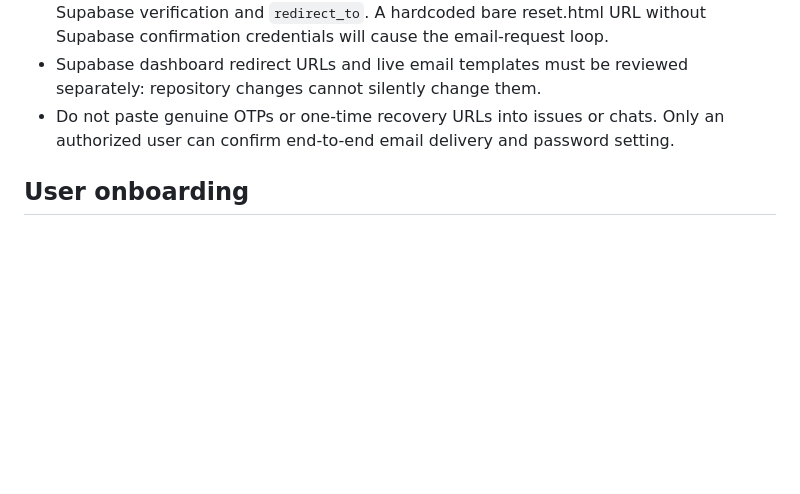
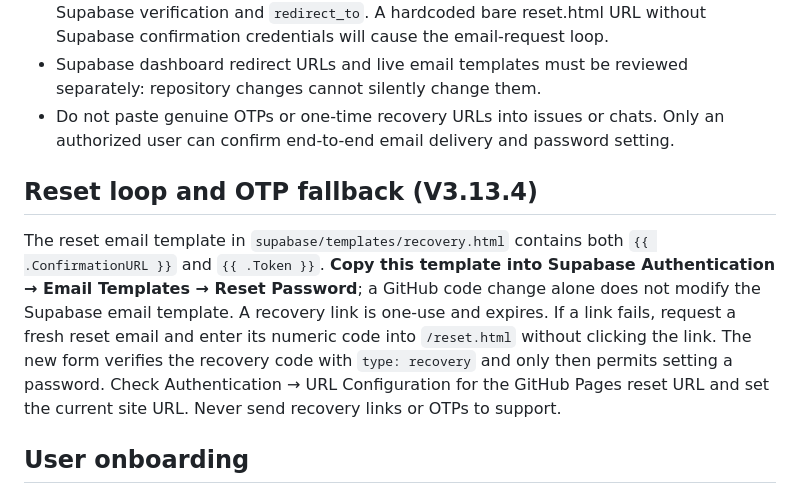
Before and after one commit to kemcap/ayapark2, a Markdown page: AUTH-SETUP.md, the part around the change. Drawn GitHub-style; blank space fills up the shorter version.

Commit message:
Describe reset loop fallback and required Supabase mail configuration

```diff
--- a/AUTH-SETUP.md
+++ b/AUTH-SETUP.md
@@ -29,6 +29,9 @@ For arbitrary residents, a working custom SMTP provider is required if the defau
 - Supabase dashboard redirect URLs and live email templates must be reviewed separately: repository changes cannot silently change them.
 - Do not paste genuine OTPs or one-time recovery URLs into issues or chats. Only an authorized user can confirm end-to-end email delivery and password setting.
 
+## Reset loop and OTP fallback (V3.13.4)
+The reset email template in `supabase/templates/recovery.html` contains both `{{ .ConfirmationURL }}` and `{{ .Token }}`. **Copy this template into Supabase Authentication → Email Templates → Reset Password**; a GitHub code change alone does not modify the Supabase email template. A recovery link is one-use and expires. If a link fails, request a fresh reset email and enter its numeric code into `/reset.html` without clicking the link. The new form verifies the recovery code with `type: recovery` and only then permits setting a password. Check Authentication → URL Configuration for the GitHub Pages reset URL and set the current site URL. Never send recovery links or OTPs to support.
+
 ## User onboarding
 
 A manager records the person's email and current apartment relationship, then selects Benutzerzugang / Kullanıcı erişimi in settings. This prepares an unconfirmed Auth account and grants the selected role through a server-only transaction. It does not send an email. The user requests an OTP on the login screen; verification proves mailbox ownership. All account creation and role assignment is authorized server-side against the manager membership. Existing management roles are not silently downgraded.
```
